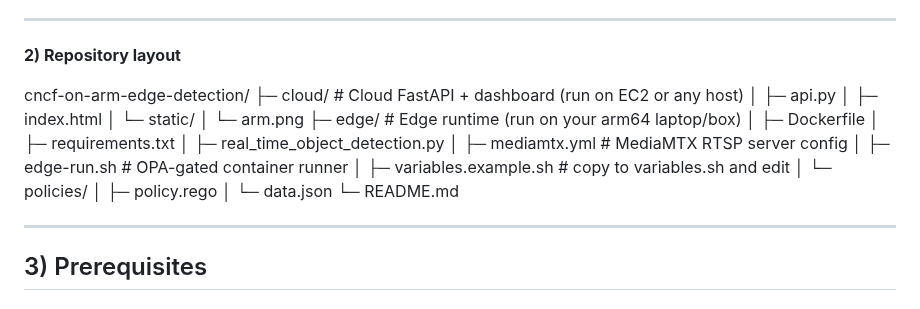
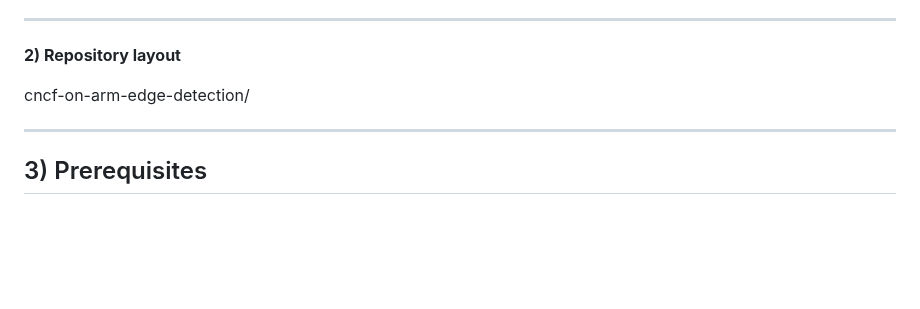
Before and after one commit to ranimandepudi/cncf-on-arm-edge-detection, a Markdown page: README.md, the part around the change. Rendered like a GitHub page; blank space fills up the shorter version.

```diff
--- a/README.md
+++ b/README.md
@@ -34,22 +34,7 @@ Container startup on the edge is gated by **OPA** policies (allowed registry, CP
 **2) Repository layout**
 
 cncf-on-arm-edge-detection/
-├─ cloud/                       # Cloud FastAPI + dashboard (run on EC2 or any host)
-│  ├─ api.py
-│  ├─ index.html
-│  └─ static/
-│     └─ arm.png
-├─ edge/                        # Edge runtime (run on your arm64 laptop/box)
-│  ├─ Dockerfile
-│  ├─ requirements.txt
-│  ├─ real_time_object_detection.py
-│  ├─ mediamtx.yml              # MediaMTX RTSP server config
-│  ├─ edge-run.sh               # OPA-gated container runner
-│  ├─ variables.example.sh      # copy to variables.sh and edit
-│  └─ policies/
-│     ├─ policy.rego
-│     └─ data.json
-└─ README.md
+
 
 ---
 
```
